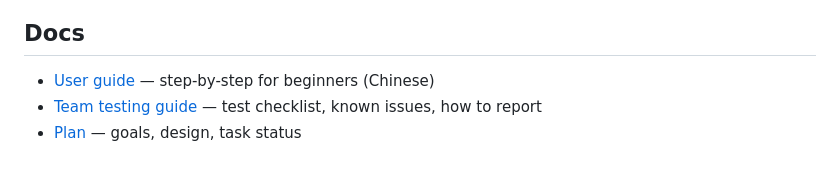
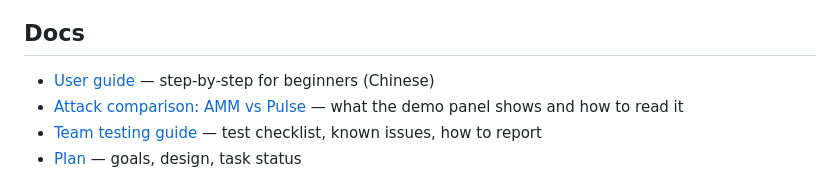
Before and after one commit to monadpro/Pulse, a Markdown page: README.md, the part around the change. Rendered like a GitHub page.

Commit message:
Add attack comparison guide (AMM vs Pulse)
Co-Authored-By: Claude Sonnet 5.5 <noreply@anthropic.com>

```diff
--- a/README.md
+++ b/README.md
@@ -12,6 +12,7 @@ inside the block earns nothing — no front-running, no sandwiching.
 
 ## Docs
 - [User guide](docs/USER_GUIDE.md) — step-by-step for beginners (Chinese)
+- [Attack comparison: AMM vs Pulse](docs/ATTACK_COMPARISON.md) — what the demo panel shows and how to read it
 - [Team testing guide](docs/TESTING.md) — test checklist, known issues, how to report
 - [Plan](PLAN.md) — goals, design, task status
 
```
Also changed, not shown: docs/ATTACK_COMPARISON.md (added, +148 -0 lines).
